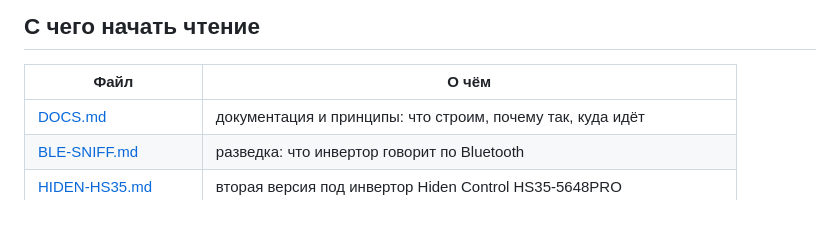
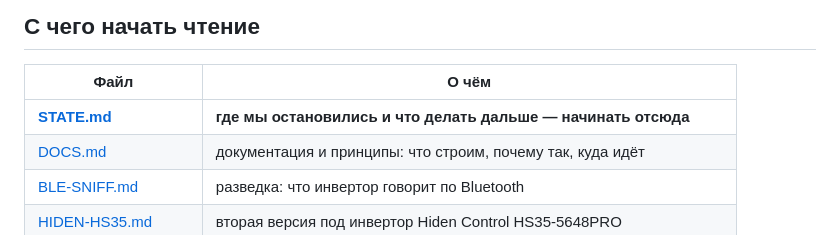
Before and after one commit to StanislavButkovsky/solar-inverter, a Markdown page: README.md, the part around the change. Drawn GitHub-style.

```diff
--- a/README.md
+++ b/README.md
@@ -28,6 +28,7 @@
 
 | Файл | О чём |
 |---|---|
+| **[STATE.md](STATE.md)** | **где мы остановились и что делать дальше — начинать отсюда** |
 | [DOCS.md](DOCS.md) | документация и принципы: что строим, почему так, куда идёт |
 | [BLE-SNIFF.md](BLE-SNIFF.md) | разведка: что инвертор говорит по Bluetooth |
 | [HIDEN-HS35.md](HIDEN-HS35.md) | вторая версия под инвертор Hiden Control HS35-5648PRO |
```
Also changed, not shown: STATE.md (added, +181 -0 lines).
